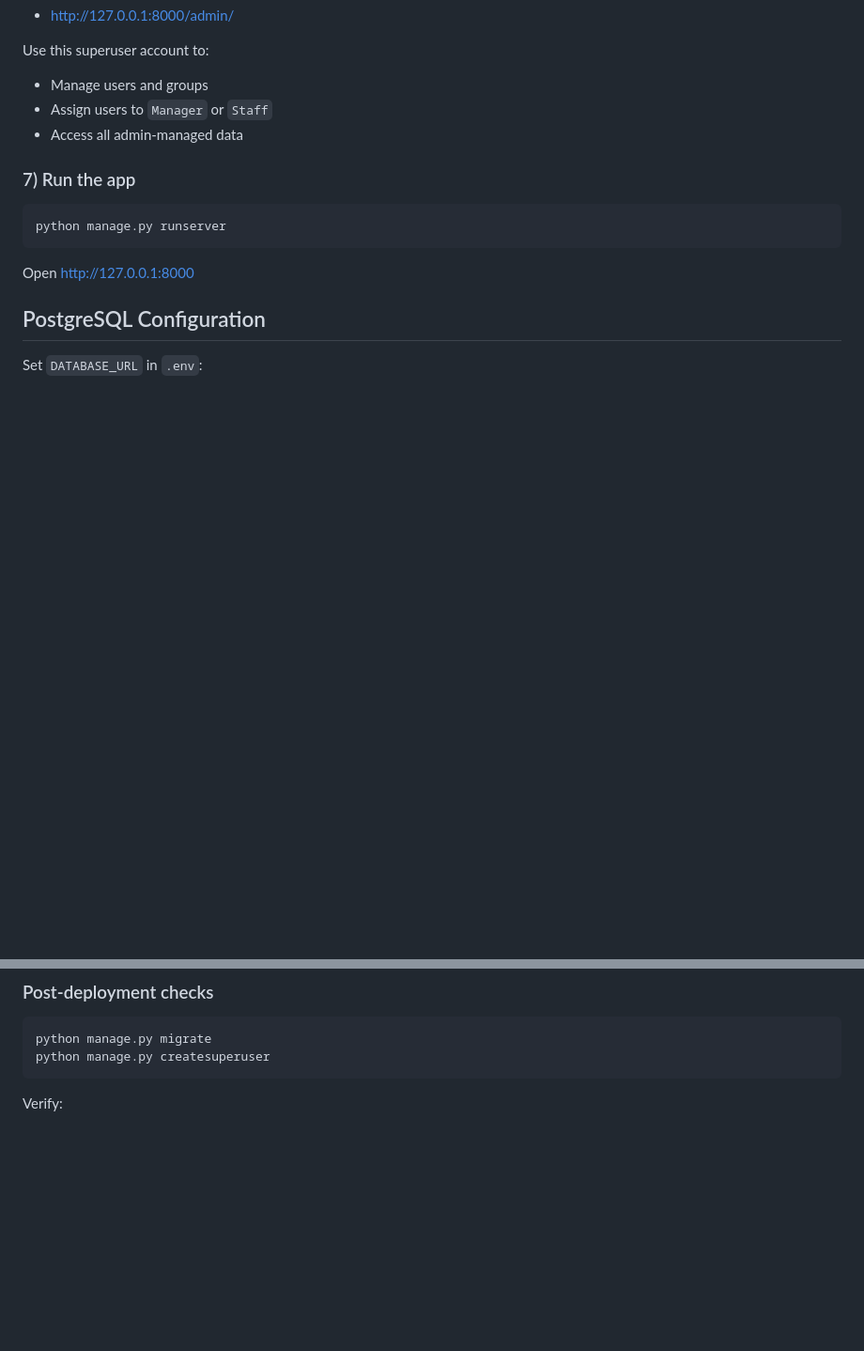
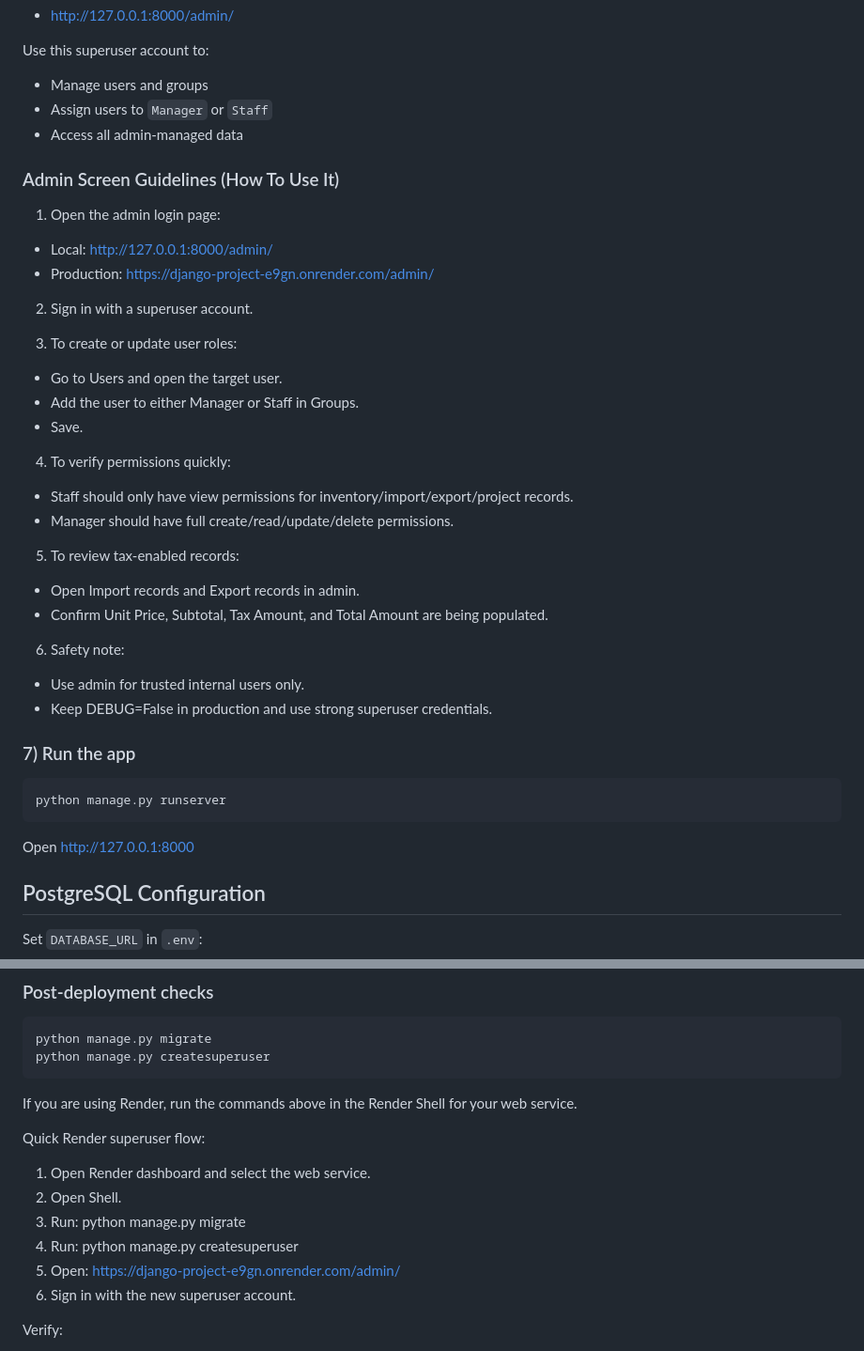
Before and after one commit to HlengiweNcube/django_project, a Markdown page: README.md, 2 parts joined by grey strips. Shown at 94% size. Rendered like a GitHub page; blank space fills up the shorter version.

Commit message:
Add admin screen usage and Render superuser guidelines to README

````diff
--- a/README.md
+++ b/README.md
@@ -205,6 +205,31 @@ Use this superuser account to:
 - Assign users to `Manager` or `Staff`
 - Access all admin-managed data
 
+### Admin Screen Guidelines (How To Use It)
+
+1. Open the admin login page:
+  - Local: http://127.0.0.1:8000/admin/
+  - Production: https://django-project-e9gn.onrender.com/admin/
+
+2. Sign in with a superuser account.
+
+3. To create or update user roles:
+  - Go to Users and open the target user.
+  - Add the user to either Manager or Staff in Groups.
+  - Save.
+
+4. To verify permissions quickly:
+  - Staff should only have view permissions for inventory/import/export/project records.
+  - Manager should have full create/read/update/delete permissions.
+
+5. To review tax-enabled records:
+  - Open Import records and Export records in admin.
+  - Confirm Unit Price, Subtotal, Tax Amount, and Total Amount are being populated.
+
+6. Safety note:
+  - Use admin for trusted internal users only.
+  - Keep DEBUG=False in production and use strong superuser credentials.
+
 ### 7) Run the app
 
 ```bash
@@ -311,6 +336,17 @@ gunicorn django_final.wsgi:application
 python manage.py migrate
 python manage.py createsuperuser
 ```
+
+If you are using Render, run the commands above in the Render Shell for your web service.
+
+Quick Render superuser flow:
+
+1. Open Render dashboard and select the web service.
+2. Open Shell.
+3. Run: python manage.py migrate
+4. Run: python manage.py createsuperuser
+5. Open: https://django-project-e9gn.onrender.com/admin/
+6. Sign in with the new superuser account.
 
 
 Verify:
````
